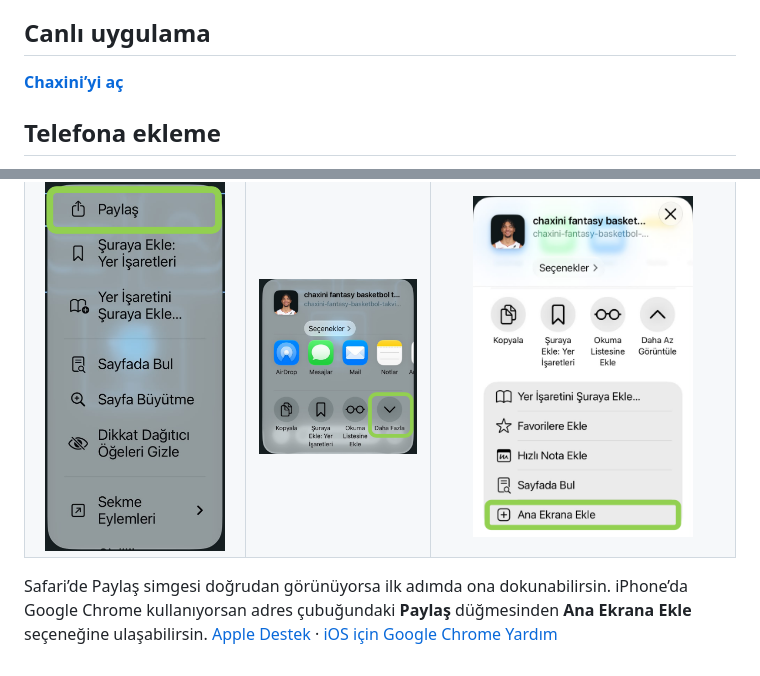
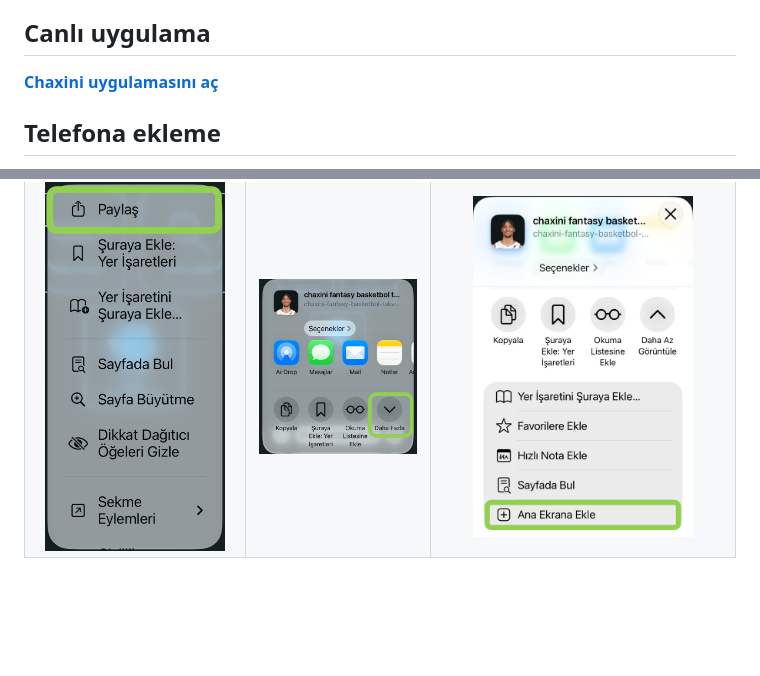
Before and after one commit to tankosedag/chaxini-fantasy-basketbol-takvim, a Markdown page: README.md, 2 parts joined by grey strips. Drawn GitHub-style; blank space fills up the shorter version.

```diff
--- a/README.md
+++ b/README.md
@@ -39,7 +39,7 @@ Bu hesaplar sezon ortalamalarına dayalı tahminlerdir. Oyuncu ekleme veya çık
 
 ## Canlı uygulama
 
-**[Chaxini’yi aç](https://chaxini-fantasy-basketbol-takvim.onrender.com)**
+**[Chaxini uygulamasını aç](https://chaxini-fantasy-basketbol-takvim.onrender.com)**
 
 ## Telefona ekleme
 
@@ -91,5 +91,3 @@ Chrome sürümüne göre ilk seçenek **Ana ekrana ekle** adıyla da görünebil
     </tr>
   </tbody>
 </table>
-
-Safari’de Paylaş simgesi doğrudan görünüyorsa ilk adımda ona dokunabilirsin. iPhone’da Google Chrome kullanıyorsan adres çubuğundaki **Paylaş** düğmesinden **Ana Ekrana Ekle** seçeneğine ulaşabilirsin. [Apple Destek](https://support.apple.com/tr-tr/guide/iphone/iphea86e5236/ios) · [iOS için Google Chrome Yardım](https://support.google.com/chrome/answer/9658361?co=GENIE.Platform%3DiOS&hl=tr)
```
